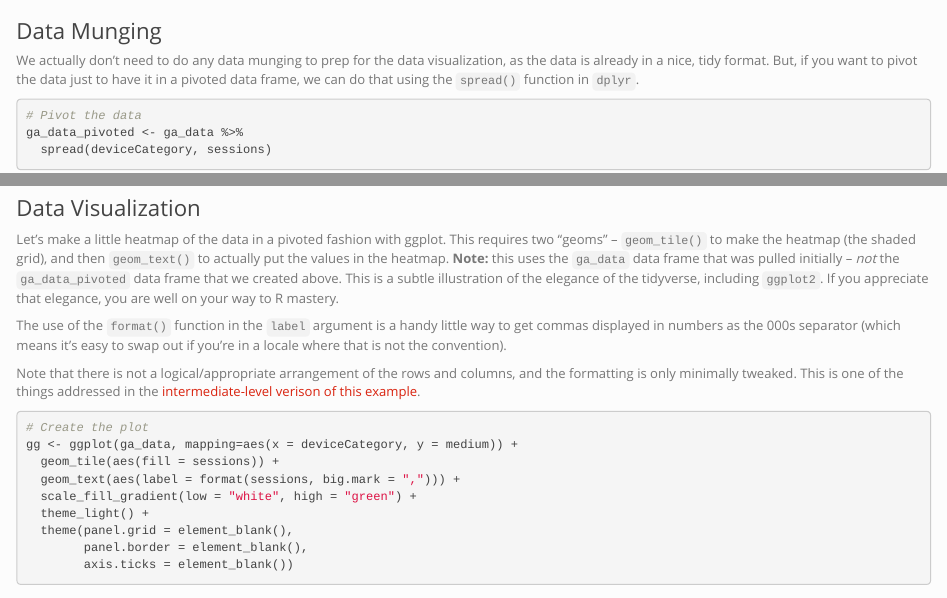
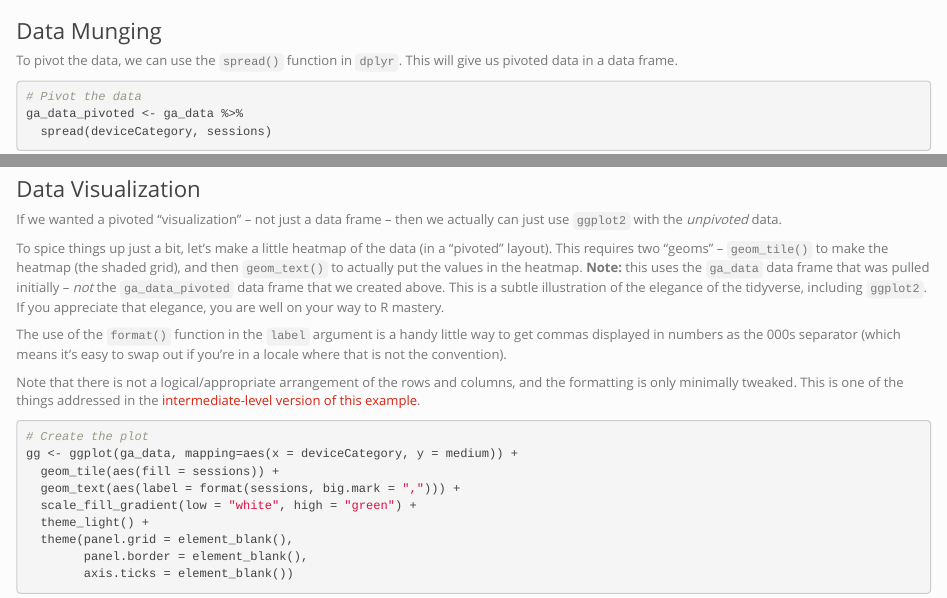
Before and after one commit to gilliganondata/dartistics-googleanalytics, an R Markdown document (pivot-after-query.Rmd): the page in a window 1100 px wide, from 1240 px down, and a second part further down, joined at a grey line. Rendered offline with R 4.5, knitr and Pandoc, with nearby package versions; some code elsewhere in the file could not run offline.

Commit message:
Updated pivot after query to be clear on what it is / is not

````diff
--- a/pivot-after-query.Rmd
+++ b/pivot-after-query.Rmd
@@ -36,7 +36,7 @@ kable(head(ga_data))
 
 # Data Munging
 
-We actually don't need to do any data munging to prep for the data visualization, as the data is already in a nice, tidy format. But, if you want to pivot the data just to have it in a pivoted data frame, we can do that using the `spread()` function in `dplyr`.
+To pivot the data, we can use the `spread()` function in `dplyr`. This will give us pivoted data in a data frame.
 
 ```{r munging, message=FALSE, warnings=FALSE, results='hide'}
 
@@ -56,11 +56,13 @@ kable(head(ga_data_pivoted))
 
 # Data Visualization
 
-Let's make a little heatmap of the data in a pivoted fashion with ggplot. This requires two "geoms" -- `geom_tile()` to make the heatmap (the shaded grid), and then `geom_text()` to actually put the values in the heatmap. **Note:** this uses the `ga_data` data frame that was pulled initially -- _not_ the `ga_data_pivoted` data frame that we created above. This is a subtle illustration of the elegance of the tidyverse, including `ggplot2`. If you appreciate that elegance, you are well on your way to R mastery.
+If we wanted a pivoted "visualization" -- not just a data frame -- then we actually can just use `ggplot2` with the _unpivoted_ data.
+
+To spice things up just a bit, let's make a little heatmap of the data (in a "pivoted" layout). This requires two "geoms" -- `geom_tile()` to make the heatmap (the shaded grid), and then `geom_text()` to actually put the values in the heatmap. **Note:** this uses the `ga_data` data frame that was pulled initially -- _not_ the `ga_data_pivoted` data frame that we created above. This is a subtle illustration of the elegance of the tidyverse, including `ggplot2`. If you appreciate that elegance, you are well on your way to R mastery.
 
 The use of the `format()` function in the `label` argument is a handy little way to get commas displayed in numbers as the 000s separator (which means it's easy to swap out if you're in a locale where that is not the convention).
 
-Note that there is not a logical/appropriate arrangement of the rows and columns, and the formatting is only minimally tweaked. This is one of the things addressed in the [intermediate-level verison of this example](pivot-sparklines-heatmap.html).
+Note that there is not a logical/appropriate arrangement of the rows and columns, and the formatting is only minimally tweaked. This is one of the things addressed in the [intermediate-level version of this example](pivot-sparklines-heatmap.html).
 
 ```{r visualization, message=FALSE, warnings=FALSE}
 
````
